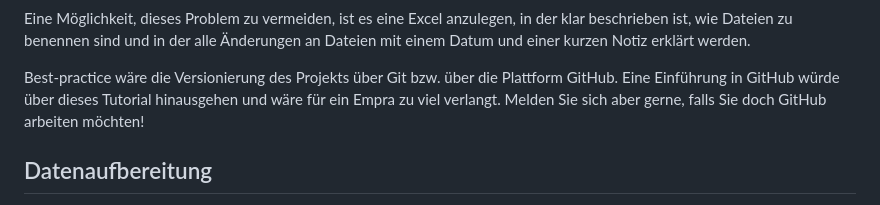
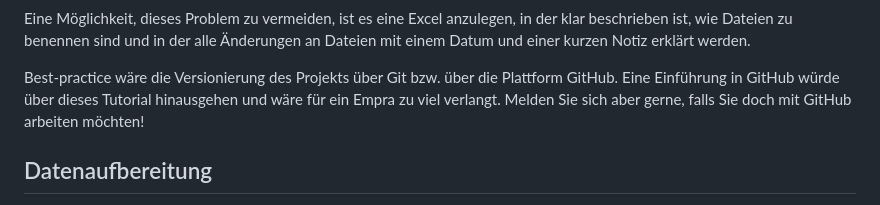
Before and after one commit to jkillisch/empra_data_prep, a Markdown page: README.md, the part around the change. Rendered like a GitHub page.

```diff
--- a/README.md
+++ b/README.md
@@ -544,7 +544,7 @@ erklärt werden.
 Best-practice wäre die Versionierung des Projekts über Git bzw. über die
 Plattform GitHub. Eine Einführung in GitHub würde über dieses Tutorial
 hinausgehen und wäre für ein Empra zu viel verlangt. Melden Sie sich
-aber gerne, falls Sie doch GitHub arbeiten möchten!
+aber gerne, falls Sie doch mit GitHub arbeiten möchten!
 
 ## Datenaufbereitung
 
```
